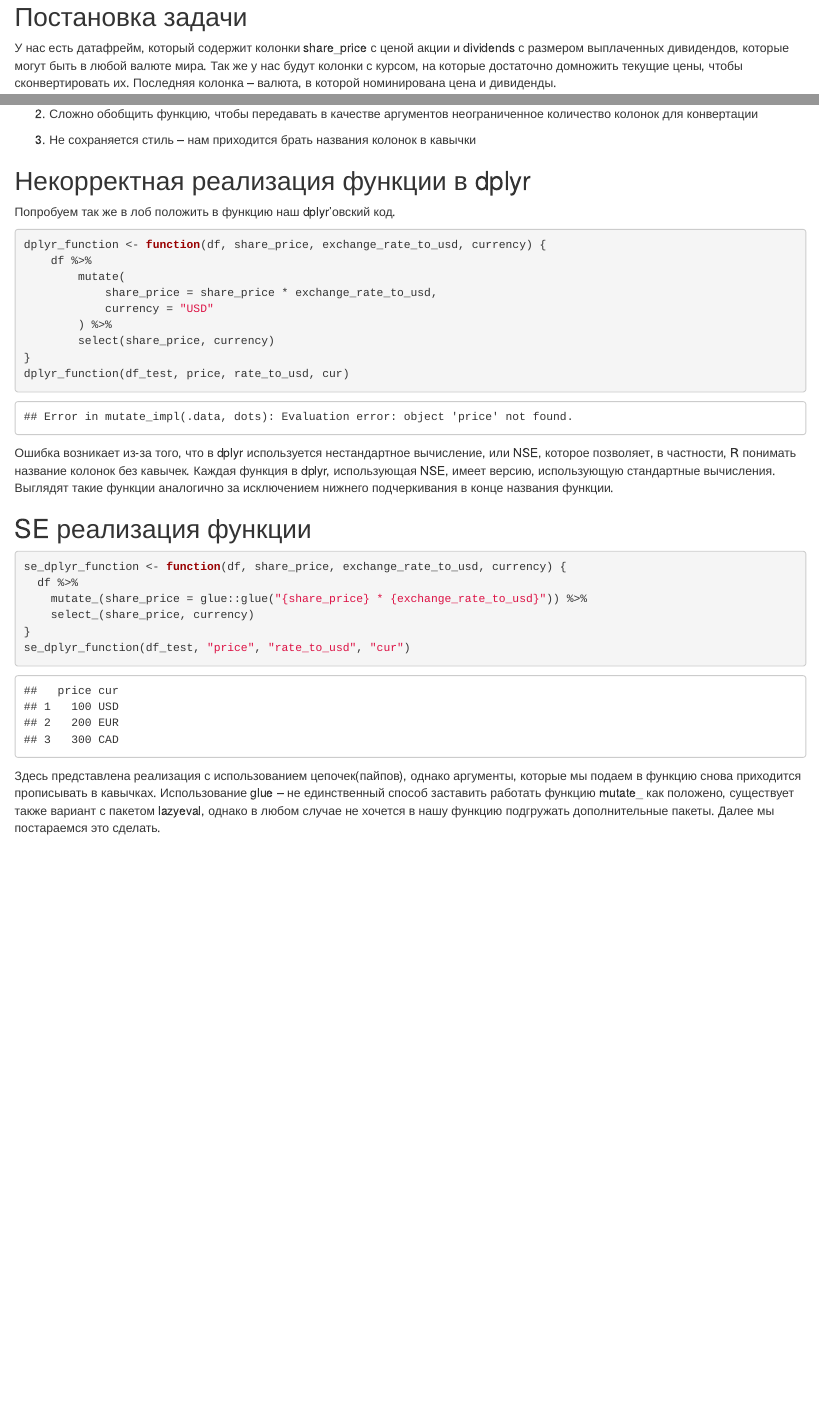
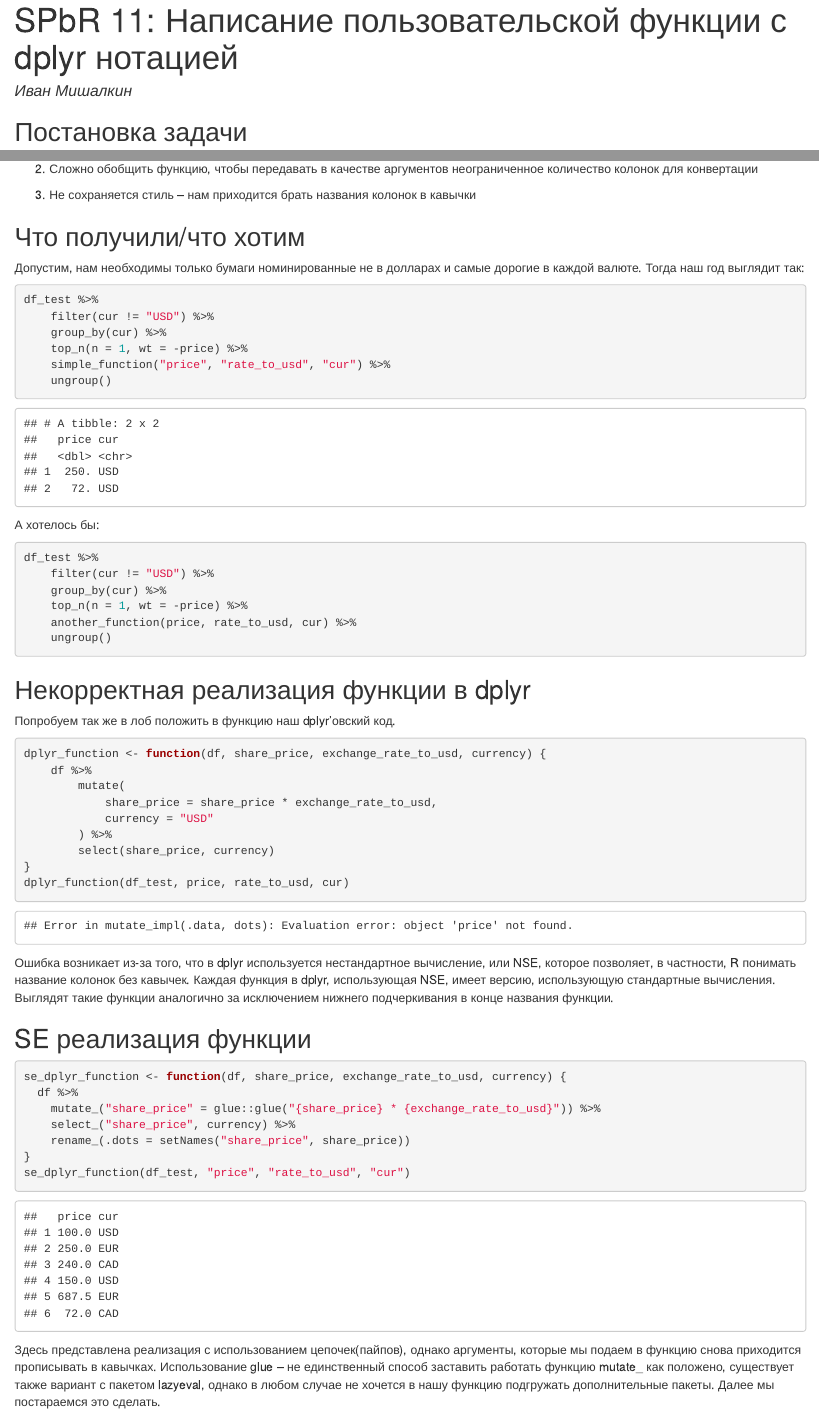
Before and after one commit to iamishalkin/iamishalkin.github.io, an R Markdown document (my_works/SPbR11.Rmd): the page in a window 1100 px wide, from 80 px down before the commit and from 20 px down after it, and a second part further down, joined at a grey line. The pictures show the output file my_works/SPbR11.html that the author committed with the source, opened offline.

Commit message:
Fix se realiston

````diff
--- a/my_works/SPbR11.Rmd
+++ b/my_works/SPbR11.Rmd
@@ -1,5 +1,6 @@
 ---
-title: "SPbR 11"
+title: "SPbR 11: Написание пользовательской функции с dplyr нотацией"
+author: "Иван Мишалкин"
 output: html_document
 ---
 
@@ -73,6 +74,30 @@ simple_function(df_test, "price", "rate_to_usd", "cur")
 2. Сложно обобщить функцию, чтобы передавать в качестве аргументов неограниченное количество колонок для конвертации
 
 3. Не сохраняется стиль – нам приходится брать названия колонок в кавычки
+
+## Что получили/что хотим
+
+Допустим, нам необходимы только бумаги номинированные не в долларах и самые дорогие в каждой валюте. Тогда наш год выглядит так:
+
+```{r}
+df_test %>%
+    filter(cur != "USD") %>%
+    group_by(cur) %>%
+    top_n(n = 1, wt = -price) %>%
+    simple_function("price", "rate_to_usd", "cur") %>%
+    ungroup()
+```
+
+А хотелось бы:
+
+```{r, eval=FALSE}
+df_test %>%
+    filter(cur != "USD") %>%
+    group_by(cur) %>%
+    top_n(n = 1, wt = -price) %>%
+    another_function(price, rate_to_usd, cur) %>%
+    ungroup()
+```
 
 ## Некорректная реализация функции в dplyr
 
@@ -97,8 +122,9 @@ dplyr_function(df_test, price, rate_to_usd, cur)
 ```{r}
 se_dplyr_function <- function(df, share_price, exchange_rate_to_usd, currency) {
   df %>%
-    mutate_(share_price = glue::glue("{share_price} * {exchange_rate_to_usd}")) %>%
-    select_(share_price, currency)
+    mutate_("share_price" = glue::glue("{share_price} * {exchange_rate_to_usd}")) %>%
+    select_("share_price", currency) %>%
+    rename_(.dots = setNames("share_price", share_price))
 }
 se_dplyr_function(df_test, "price", "rate_to_usd", "cur")
 ```
````
Also changed, not shown: my_works/SPbR11.html, my_works/SPbR11.Rmd (10 more changed lines).
